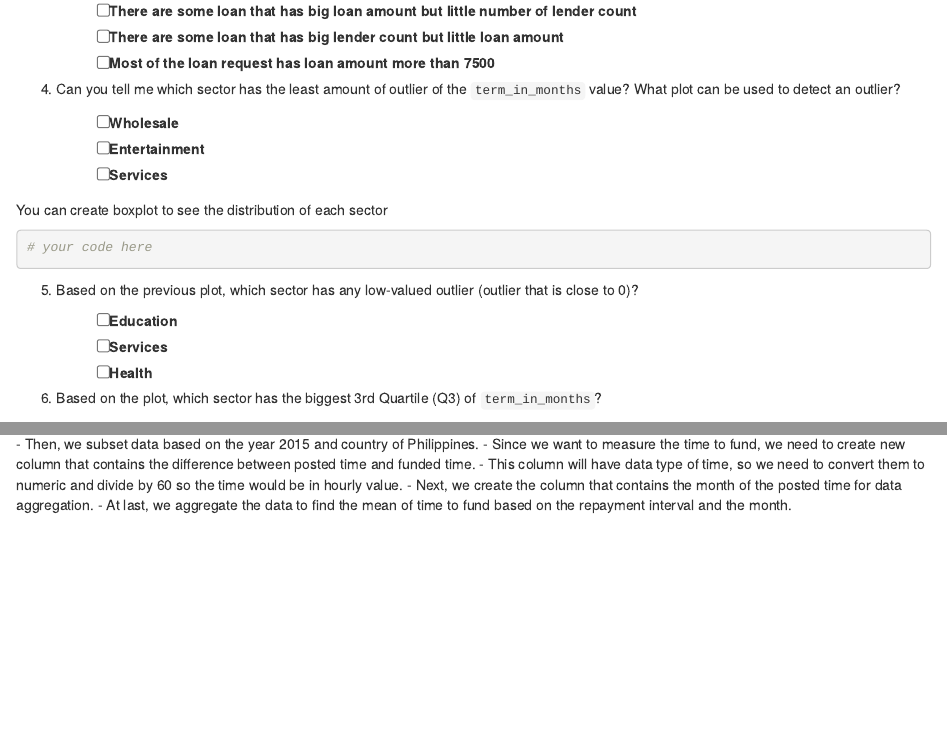
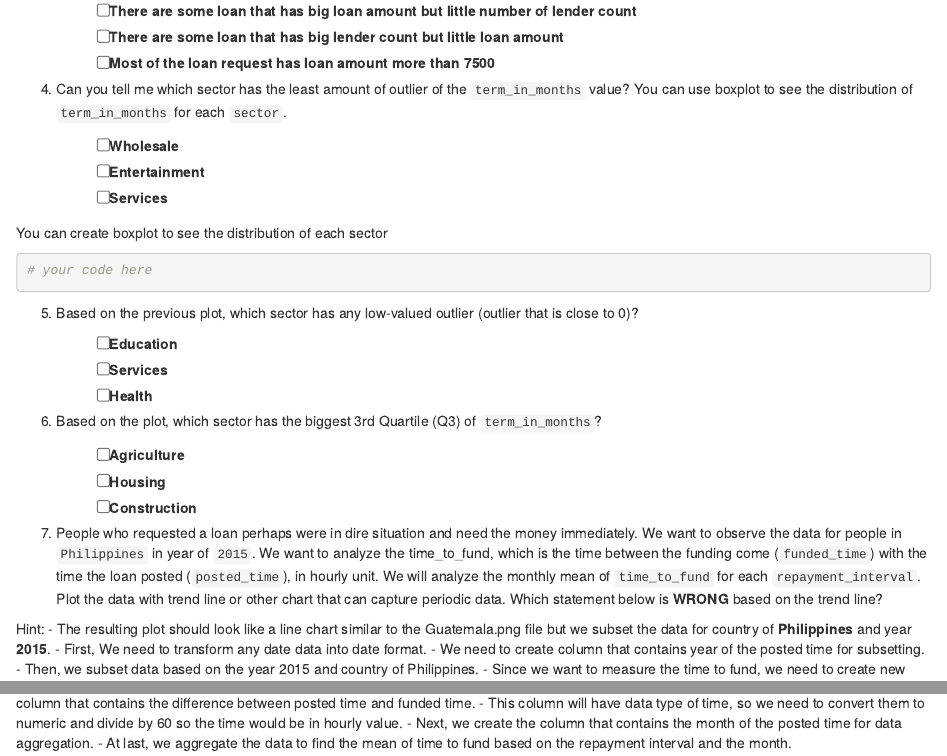
Before and after one commit to NabiilahArdini/data-visualization, an R Markdown document (quiz.Rmd): the page in a window 1100 px wide, from 1320 px down, and a second part further down, joined at a grey line. Rendered offline with R 4.5, knitr and Pandoc, with nearby package versions.

Commit message:
Update quiz.Rmd

```diff
--- a/quiz.Rmd
+++ b/quiz.Rmd
@@ -80,7 +80,7 @@ After the data is ready, we can create the scatterplot to see the pattern betwee
    - [ ] Most of the loan request has loan amount more than 7500
 
 
-4. Can you tell me which sector has the least amount of outlier of the `term_in_months` value? What plot can be used to detect an outlier?
+4. Can you tell me which sector has the least amount of outlier of the `term_in_months` value? You can use boxplot to see the distribution of `term_in_months` for each `sector`.
 
    - [ ] Wholesale
    - [ ] Entertainment
@@ -109,7 +109,7 @@ You can create boxplot to see the distribution of each sector
 7. People who requested a loan perhaps were in dire situation and need the money immediately. We want to observe the data for people in `Philippines` in year of `2015`. We want to analyze the time_to_fund, which is the time between the funding come (`funded_time`) with the time the loan posted (`posted_time`), in hourly unit.  We will analyze the monthly mean of `time_to_fund` for each `repayment_interval`. Plot the data with trend line or other chart that can capture periodic data. Which statement below is **WRONG** based on the trend line?
 
 Hint:
-- The resulting plot should look like a line chart identical to the Guatemala.png file
+- The resulting plot should look like a line chart similar to the Guatemala.png file but we subset the data for country of **Philippines** and year **2015**.
 - First, We need to transform any date data into date format.
 - We need to create column that contains year of the posted time for subsetting.
 - Then, we subset data based on the year 2015 and country of Philippines.
```
